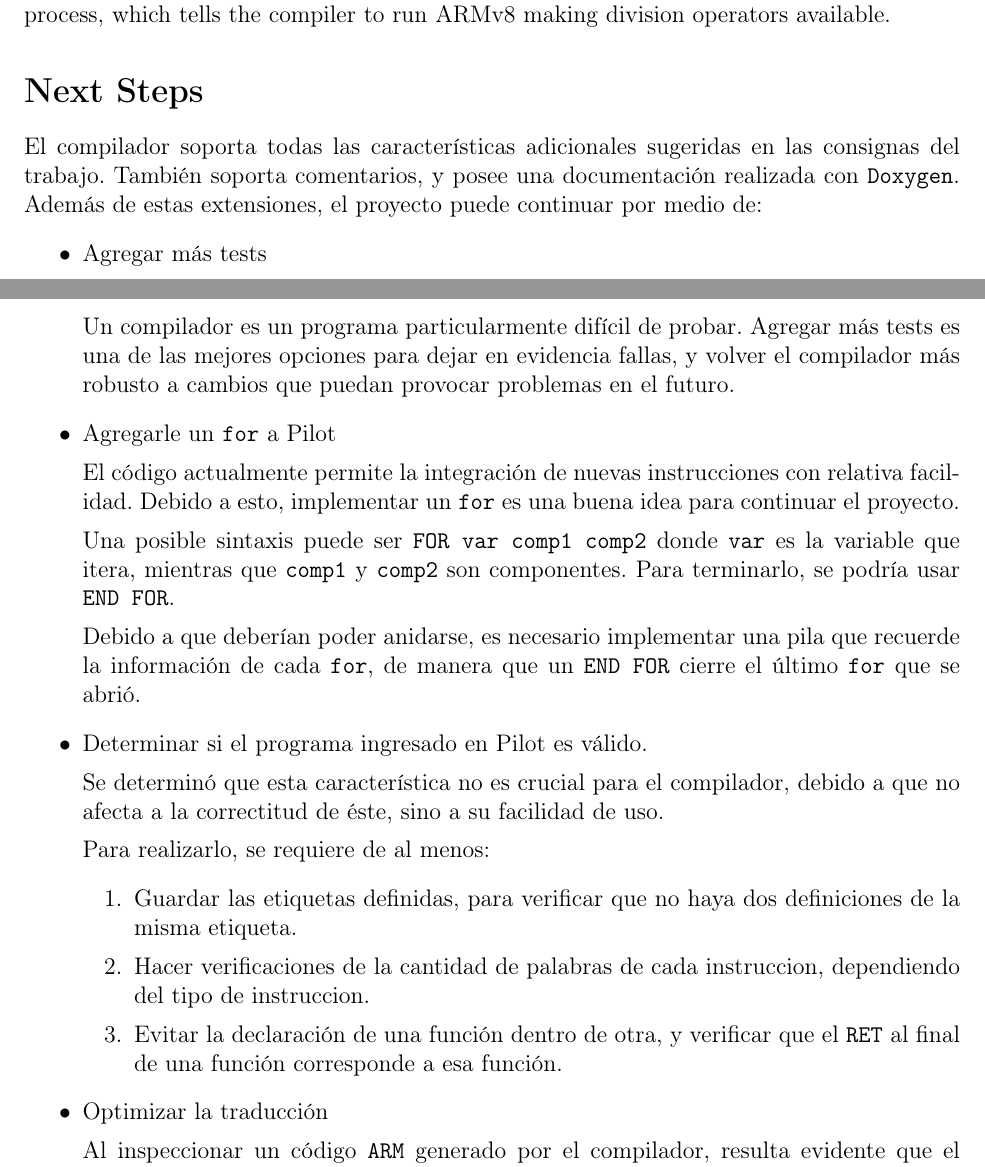
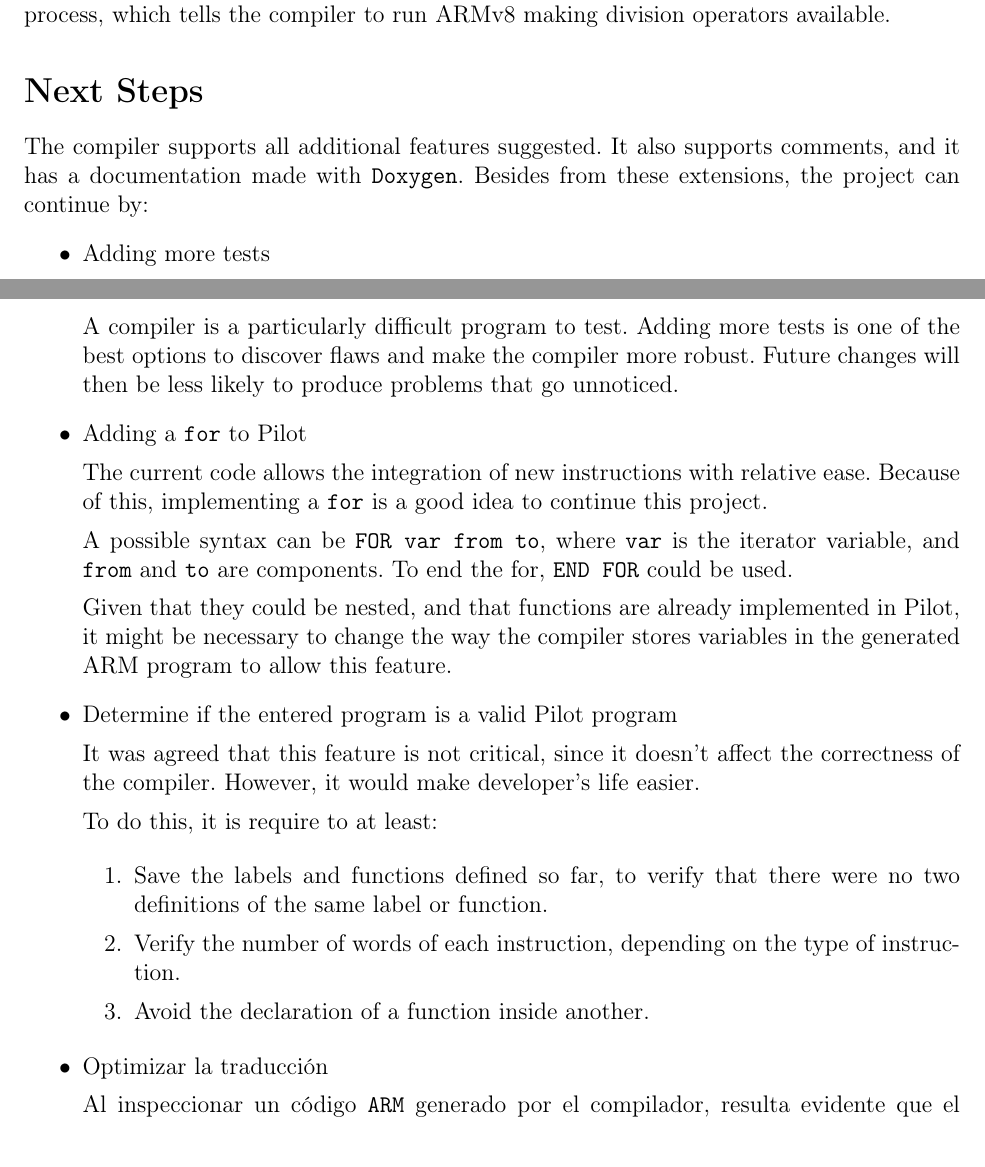
Before and after one commit to mredigonda/pilot-arm-compiler, a LaTeX document (final-work.tex): two parts of pages 3 and 4 of 5, joined at a grey line, cut so that both start at the same text. Compiled offline with pdfLaTeX.

Commit message:
Translates most of 'next steps'

```diff
--- a/final-work.tex
+++ b/final-work.tex
@@ -140,31 +140,36 @@ Said instructions were the only ones with which the compiler showed such error.
 This issue was resolved, then, by adding \texttt{-march=armv8-a} as an option in the compilation process, which tells the compiler to run ARMv8 making division operators available.
 
 \section{Next Steps}
-El compilador soporta todas las características adicionales sugeridas en las consignas del trabajo. También soporta comentarios, y posee una documentación realizada con \texttt{Doxygen}.
-Además de estas extensiones, el proyecto puede continuar por medio de:
+The compiler supports all additional features suggested. It also supports comments, and it has a documentation made with \texttt{Doxygen}.
+Besides from these extensions, the project can continue by:
 \begin{itemize}
-\item{Agregar más tests}
+\item{Adding more tests}
 
-Un compilador es un programa particularmente difícil de probar. Agregar más tests es una de las mejores opciones para dejar en evidencia fallas, y volver el compilador más robusto a cambios que puedan provocar problemas en el futuro.
+A compiler is a particularly difficult program to test. Adding more tests is one of the best options to discover flaws and make the compiler more robust. Future changes will then be less likely to produce problems that go unnoticed.
 
-\item{Agregarle un \texttt{for} a Pilot}
+\item{Adding a \texttt{for} to Pilot}
 
-El código actualmente permite la integración de nuevas instrucciones con relativa facilidad. Debido a esto, implementar un \texttt{for} es una buena idea para continuar el proyecto.
+The current code allows the integration of new instructions with relative ease. Because of this, implementing a \texttt{for} is a good idea to continue this project.
 
-Una posible sintaxis puede ser \texttt{FOR var comp1 comp2} donde \texttt{var} es la variable que itera, mientras que \texttt{comp1} y \texttt{comp2} son componentes. Para terminarlo, se podría usar \texttt{END FOR}.
+A possible syntax can be \texttt{FOR var from to}, where \texttt{var} is the iterator variable, and \texttt{from} and \texttt{to} are components. To end the for, \texttt{END FOR} could be used.
 
-Debido a que deberían poder anidarse, es necesario implementar una pila que recuerde la información de cada \texttt{for}, de manera que un \texttt{END FOR} cierre el último \texttt{for} que se abrió.
+Given that they could be nested, and that functions are already implemented in Pilot, it might be necessary to change the way the compiler stores variables in the generated ARM program to allow this feature.
 
-\item{Determinar si el programa ingresado en Pilot es válido.}
+\item{Determine if the entered program is a valid Pilot program}
 
-Se determinó que esta característica no es crucial para el compilador, debido a que no afecta a la correctitud de éste, sino a su facilidad de uso.
+It was agreed that this feature is not critical, since it doesn't affect the correctness of the compiler. However, it would make developer's life easier.
 
-Para realizarlo, se requiere de al menos:
+To do this, it is require to at least:
+
 \begin{enumerate}
-\item{Guardar las etiquetas definidas, para verificar que no haya dos definiciones de la misma etiqueta.}
-\item{Hacer verificaciones de la cantidad de palabras de cada instruccion, dependiendo del tipo de instruccion.}
-\item{Evitar la declaración de una función dentro de otra, y verificar que el \texttt{RET} al final de una función corresponde a esa función.}
+\item{Save the labels and functions defined so far, to verify that there were no two definitions of the same label or function.}
+\item{Verify the number of words of each instruction, depending on the type of instruction.}
+\item{Avoid the declaration of a function inside another.}
 \end{enumerate}
+
+\end{itemize}
+
+\begin{itemize}
 
 \item{Optimizar la traducción}
 
```
Also changed, not shown: final-work.pdf.
